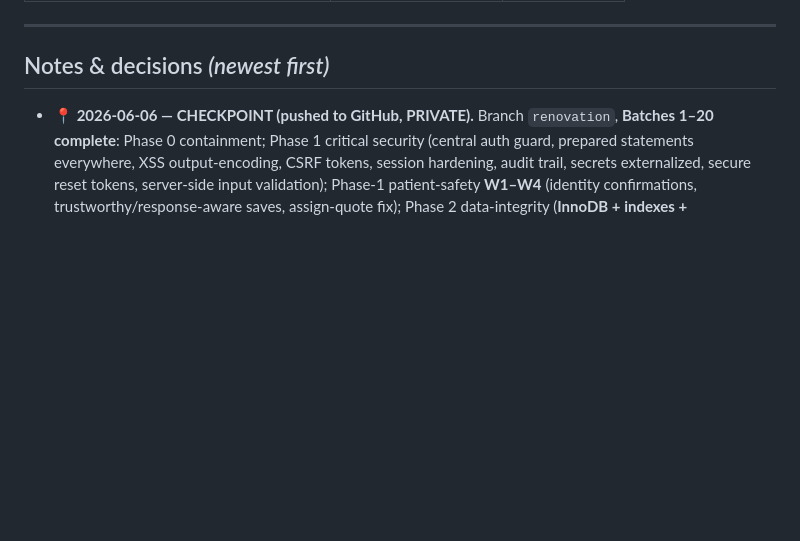
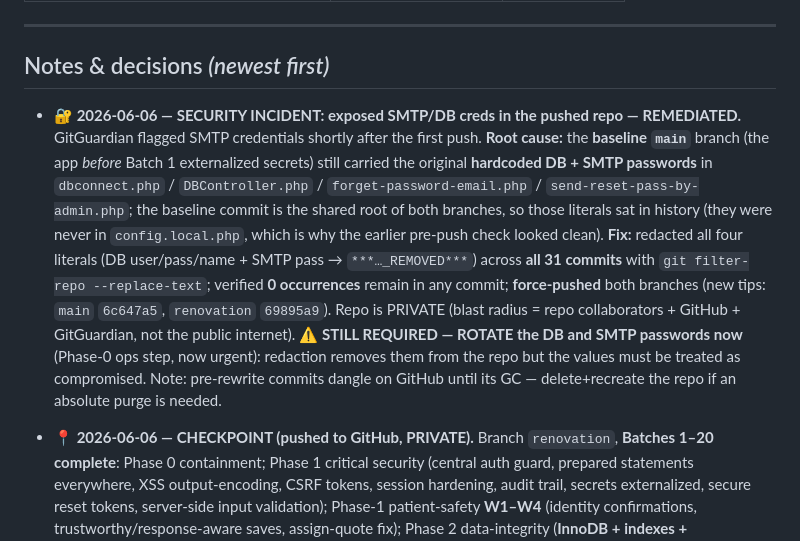
Before and after one commit to ahmedsk2/dmc-patient-flow-hub, a Markdown page: PROJECT-TRACKER.md, the part around the change. Drawn GitHub-style; blank space fills up the shorter version.

Commit message:
docs(tracker): record SMTP/DB credential exposure + remediation (history redacted, force-pushed)
GitGuardian flagged hardcoded SMTP/DB creds carried in the pre-Batch-1 baseline commit.
Redacted all four literals across all 31 commits via git-filter-repo and force-pushed both
branches. Credentials must still be ROTATED (treat as compromised).

Co-Authored-By: Claude Opus 4.8 (1M context) <noreply@anthropic.com>

```diff
--- a/PROJECT-TRACKER.md
+++ b/PROJECT-TRACKER.md
@@ -27,6 +27,8 @@ _Last updated: 2026-06-06_
 ---
 
 ## Notes & decisions  _(newest first)_
+
+- **🔐 2026-06-06 — SECURITY INCIDENT: exposed SMTP/DB creds in the pushed repo — REMEDIATED.** GitGuardian flagged SMTP credentials shortly after the first push. **Root cause:** the **baseline `main`** branch (the app *before* Batch 1 externalized secrets) still carried the original **hardcoded DB + SMTP passwords** in `dbconnect.php` / `DBController.php` / `forget-password-email.php` / `send-reset-pass-by-admin.php`; the baseline commit is the shared root of both branches, so those literals sat in history (they were never in `config.local.php`, which is why the earlier pre-push check looked clean). **Fix:** redacted all four literals (DB user/pass/name + SMTP pass → `***…_REMOVED***`) across **all 31 commits** with `git filter-repo --replace-text`; verified **0 occurrences** remain in any commit; **force-pushed** both branches (new tips: `main` `6c647a5`, `renovation` `69895a9`). Repo is PRIVATE (blast radius = repo collaborators + GitHub + GitGuardian, not the public internet). ⚠️ **STILL REQUIRED — ROTATE the DB and SMTP passwords now** (Phase-0 ops step, now urgent): redaction removes them from the repo but the values must be treated as compromised. Note: pre-rewrite commits dangle on GitHub until its GC — delete+recreate the repo if an absolute purge is needed.
 
 - **📍 2026-06-06 — CHECKPOINT (pushed to GitHub, PRIVATE).** Branch `renovation`, **Batches 1–20 complete**:
   Phase 0 containment; Phase 1 critical security (central auth guard, prepared statements everywhere,
```
